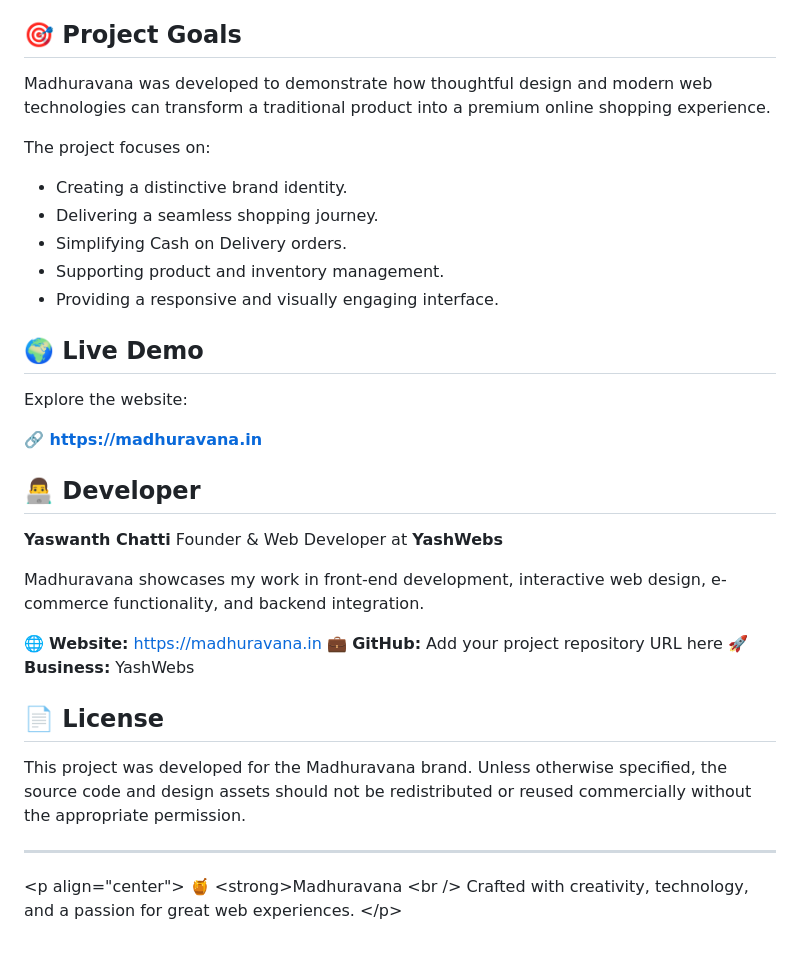
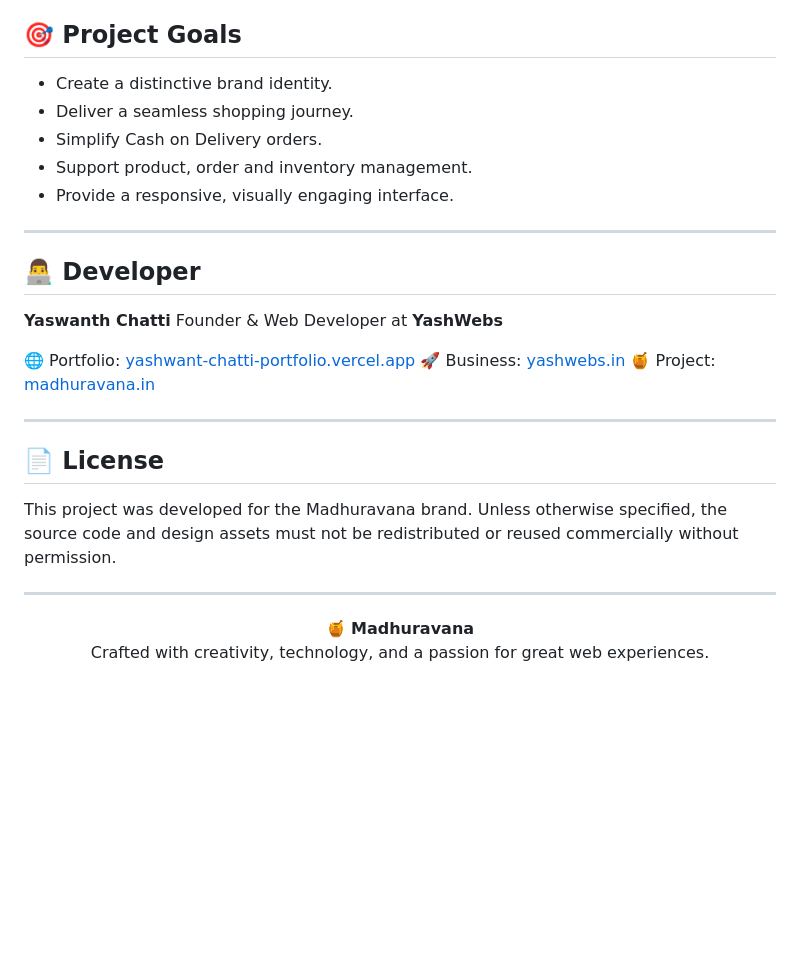
Before and after one commit to theyashwebs-code/MADHURAVANA-HONEY, a Markdown page: README.md, the part around one of its changes. Rendered like a GitHub page; blank space fills up the shorter version.

```diff
--- a/README.md
+++ b/README.md
@@ -56,41 +74,33 @@ The administrative interface supports essential store management workflows, incl
 
 ## 🎯 Project Goals
 
-Madhuravana was developed to demonstrate how thoughtful design and modern web technologies can transform a traditional product into a premium online shopping experience.
+- Create a distinctive brand identity.
+- Deliver a seamless shopping journey.
+- Simplify Cash on Delivery orders.
+- Support product, order and inventory management.
+- Provide a responsive, visually engaging interface.
 
-The project focuses on:
-
-- Creating a distinctive brand identity.
-- Delivering a seamless shopping journey.
-- Simplifying Cash on Delivery orders.
-- Supporting product and inventory management.
-- Providing a responsive and visually engaging interface.
-
-## 🌍 Live Demo
-
-Explore the website:
-
-**🔗 [https://madhuravana.in](https://madhuravana.in)**
+---
 
 ## 👨‍💻 Developer
 
 **Yaswanth Chatti**
 Founder & Web Developer at **YashWebs**
 
-Madhuravana showcases my work in front-end development, interactive web design, e-commerce functionality, and backend integration.
+🌐 Portfolio: [yashwant-chatti-portfolio.vercel.app](https://yashwant-chatti-portfolio.vercel.app/)
+🚀 Business: [yashwebs.in](https://yashwebs.in)
+🍯 Project: [madhuravana.in](https://madhuravana.in)
 
-🌐 **Website:** [https://madhuravana.in](https://madhuravana.in)
-💼 **GitHub:** Add your project repository URL here
-🚀 **Business:** YashWebs
+---
 
 ## 📄 License
 
-This project was developed for the Madhuravana brand. Unless otherwise specified, the source code and design assets should not be redistributed or reused commercially without the appropriate permission.
+This project was developed for the Madhuravana brand. Unless otherwise specified, the source code and design assets must not be redistributed or reused commercially without permission.
 
 ---
 
-\<p align="center">
-&#x20; 🍯 \<strong>Madhuravana </strong>
-&#x20; \<br />
-&#x20; Crafted with creativity, technology, and a passion for great web experiences.
-\</p>
+<p align="center">
+  🍯 <strong>Madhuravana</strong>
+  <br />
+  Crafted with creativity, technology, and a passion for great web experiences.
+</p>
```
Also changed, not shown: other parts of README.md (+50 -32 lines).
